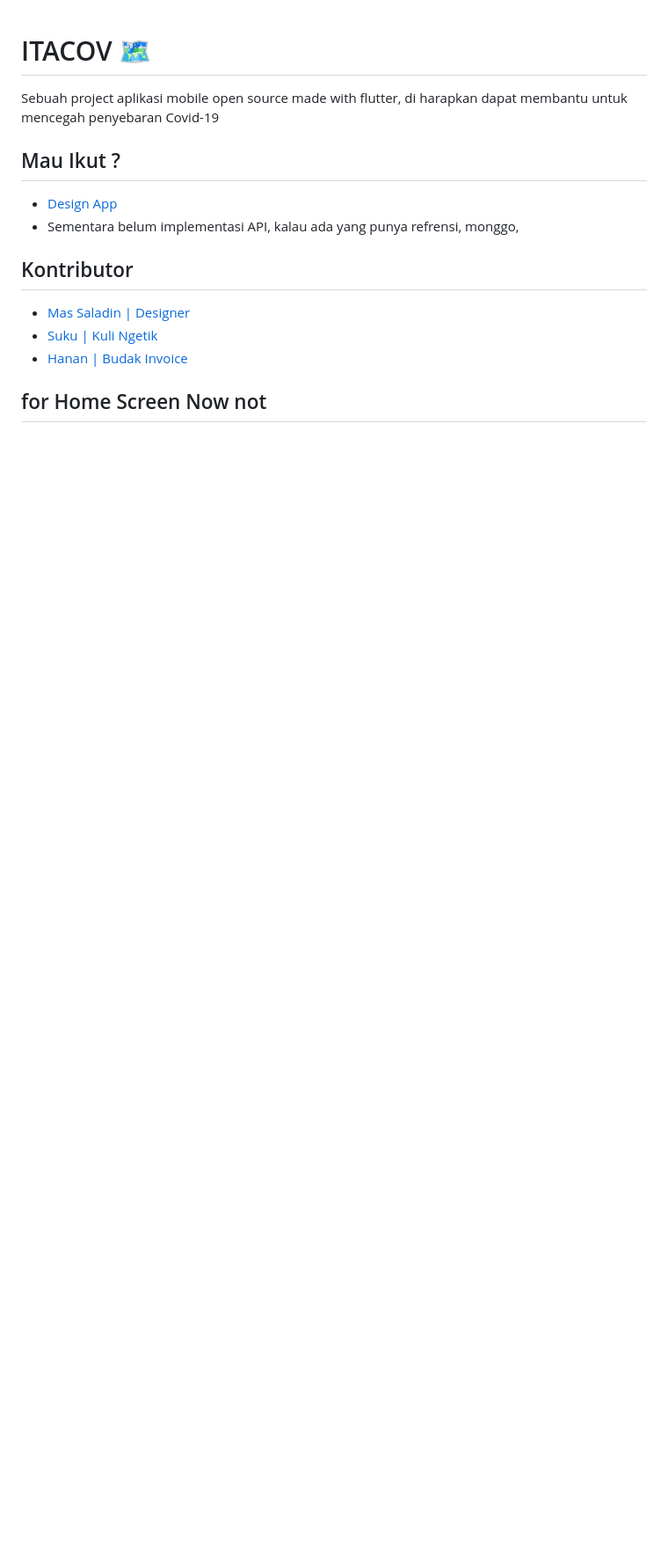
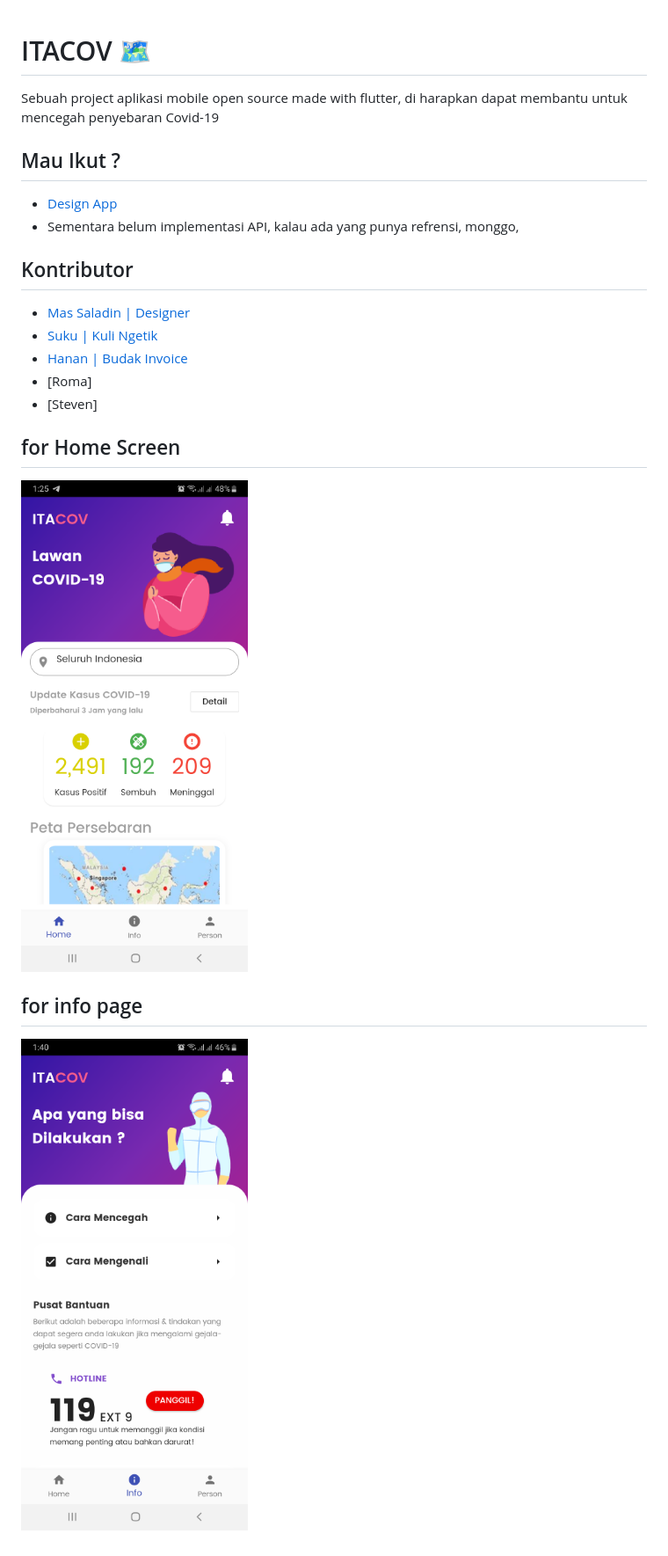
Before and after one commit to 4RSIM3R/itacov-flutter, a Markdown page: README.md, the part around the change. Shown: that part at 88% size. Drawn GitHub-style; pictures changed too: flutter_01.png (added), flutter_02.png (added); blank space fills up the shorter version.

```diff
--- a/README.md
+++ b/README.md
@@ -10,5 +10,10 @@ Sebuah project aplikasi mobile open source made with flutter, di harapkan dapat
 - [Mas Saladin | Designer](mailto:heysaladin@gmail.com)
 - [Suku | Kuli Ngetik](mailto:ilzammulkhaq85@gmail.com)
 - [Hanan | Budak Invoice](mailto:hasyrawi@gmail.com)
+- [Roma]
+- [Steven]
+## for Home Screen
+![screenshoot](flutter_01.png)
 
-## for Home Screen Now not
+## for info page
+![screenshoot](flutter_02.png)
```
Also changed, not shown: 1 other file.
